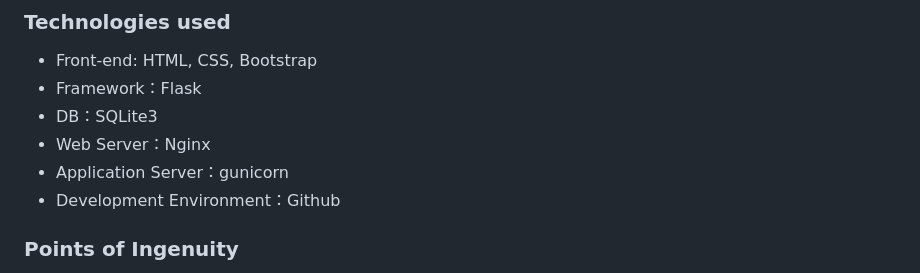
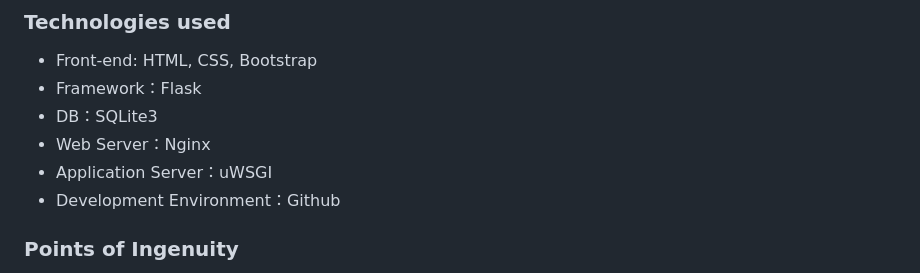
Before and after one commit to Sosuke1019/plama, a Markdown page: README.md, the part around the change. Drawn GitHub-style.

```diff
--- a/README.md
+++ b/README.md
@@ -30,7 +30,7 @@ Video Demo: [Youtube](https://youtu.be/6x7ziMTXC70) <br>
 - Framework：Flask
 - DB：SQLite3
 - Web Server：Nginx
-- Application Server：gunicorn
+- Application Server：uWSGI
 - Development Environment：Github
 
 ### Points of Ingenuity
```
